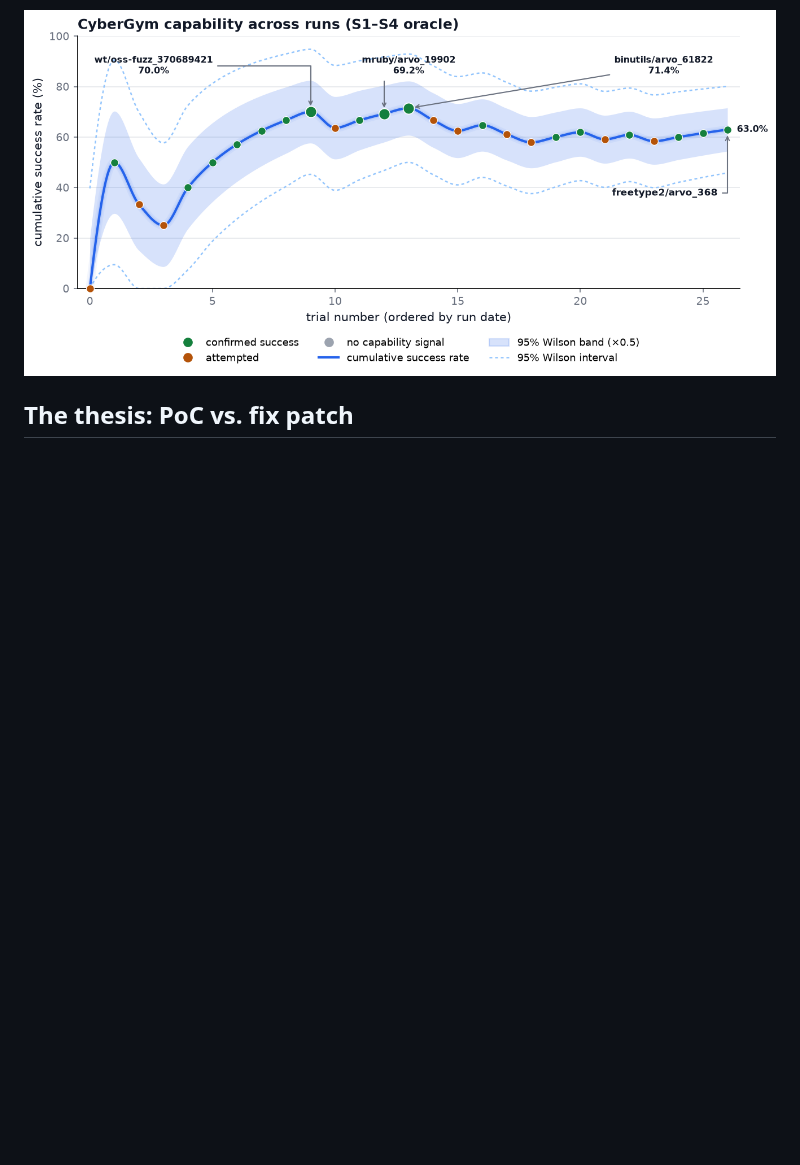
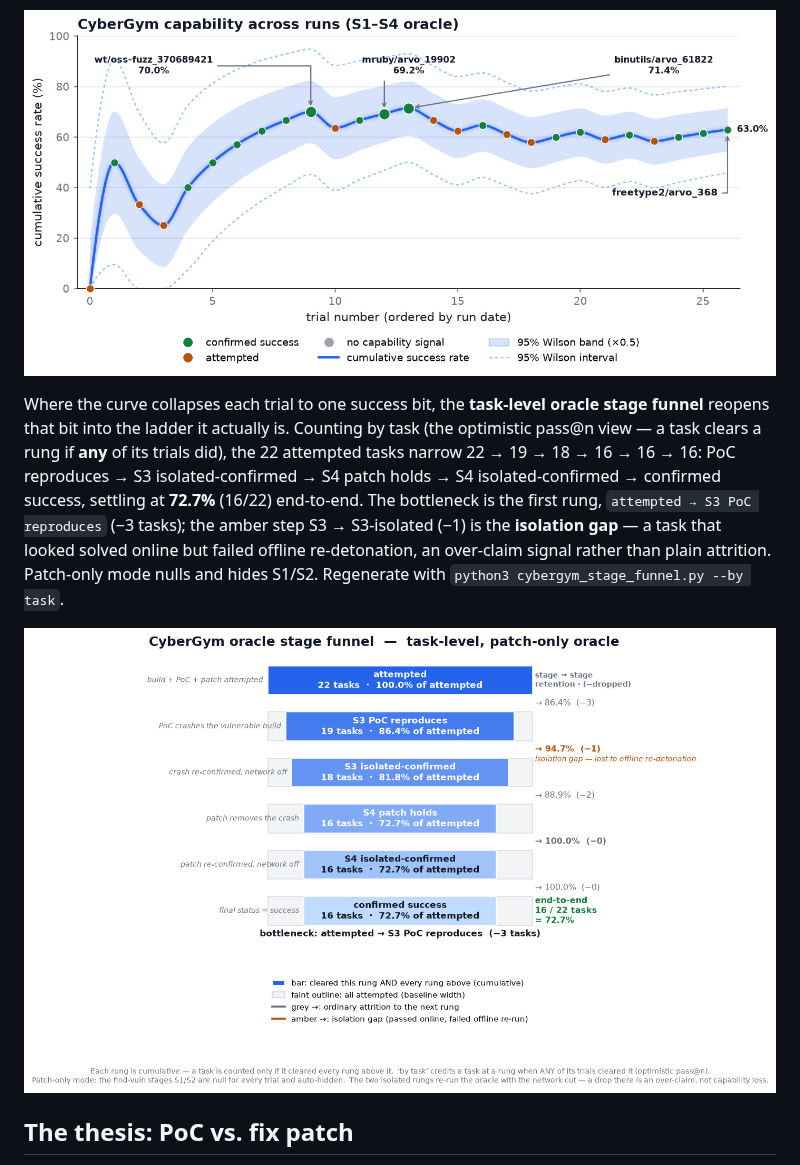
Before and after one commit to ElenaViewSynthesis/GymSIEGE, a Markdown page: README.md, the part around the change. Rendered like a GitHub page; pictures changed too: results/modal_trials/cybergym_stage_funnel_bytask.png (added); blank space fills up the shorter version.

```diff
--- a/README.md
+++ b/README.md
@@ -27,6 +27,20 @@ Regenerate this Wilson-rate view with
 `--band none`) for the original cumulative-count staircase.
 
 ![CyberGym capability curve: cumulative success rate across 27 trials over 22 tasks settling at 63.0%, dots coloured by outcome, with a scaled 95% Wilson ribbon, a dotted full 95% interval, and enlarged dots on the three rate peaks](results/modal_trials/cybergym_capability_curve_rate.png)
+
+Where the curve collapses each trial to one success bit, the **task-level oracle
+stage funnel** reopens that bit into the ladder it actually is. Counting by task
+(the optimistic pass@n view — a task clears a rung if **any** of its trials did),
+the 22 attempted tasks narrow 22 → 19 → 18 → 16 → 16 → 16: PoC reproduces → S3
+isolated-confirmed → S4 patch holds → S4 isolated-confirmed → confirmed success,
+settling at **72.7%** (16/22) end-to-end. The bottleneck is the first rung,
+`attempted → S3 PoC reproduces` (−3 tasks); the amber step S3 → S3-isolated (−1)
+is the **isolation gap** — a task that looked solved online but failed offline
+re-detonation, an over-claim signal rather than plain attrition. Patch-only mode
+nulls and hides S1/S2. Regenerate with
+`python3 cybergym_stage_funnel.py --by task`.
+
+![CyberGym oracle stage funnel, by task: 22 tasks attempted narrowing 22→19→18→16→16→16 through S3 PoC reproduces, S3 isolated-confirmed, S4 patch holds, S4 isolated-confirmed, to 16 confirmed successes (72.7%), with the bottleneck at attempted→S3 (−3 tasks) and a one-task isolation gap at S3→S3-isolated](results/modal_trials/cybergym_stage_funnel_bytask.png)
 
 ## The thesis: PoC vs. fix patch
 
```
Also changed, not shown: 3 other files.
